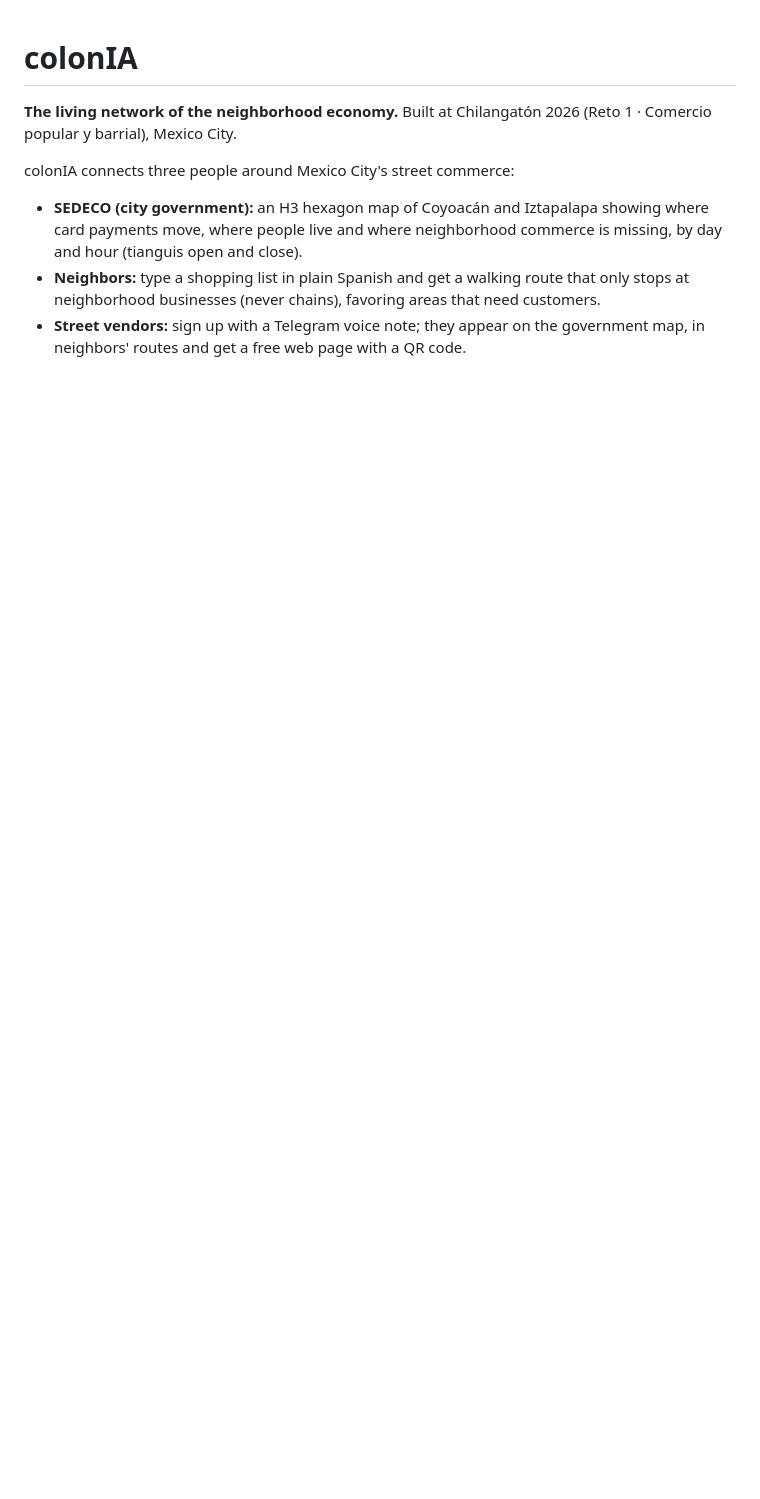
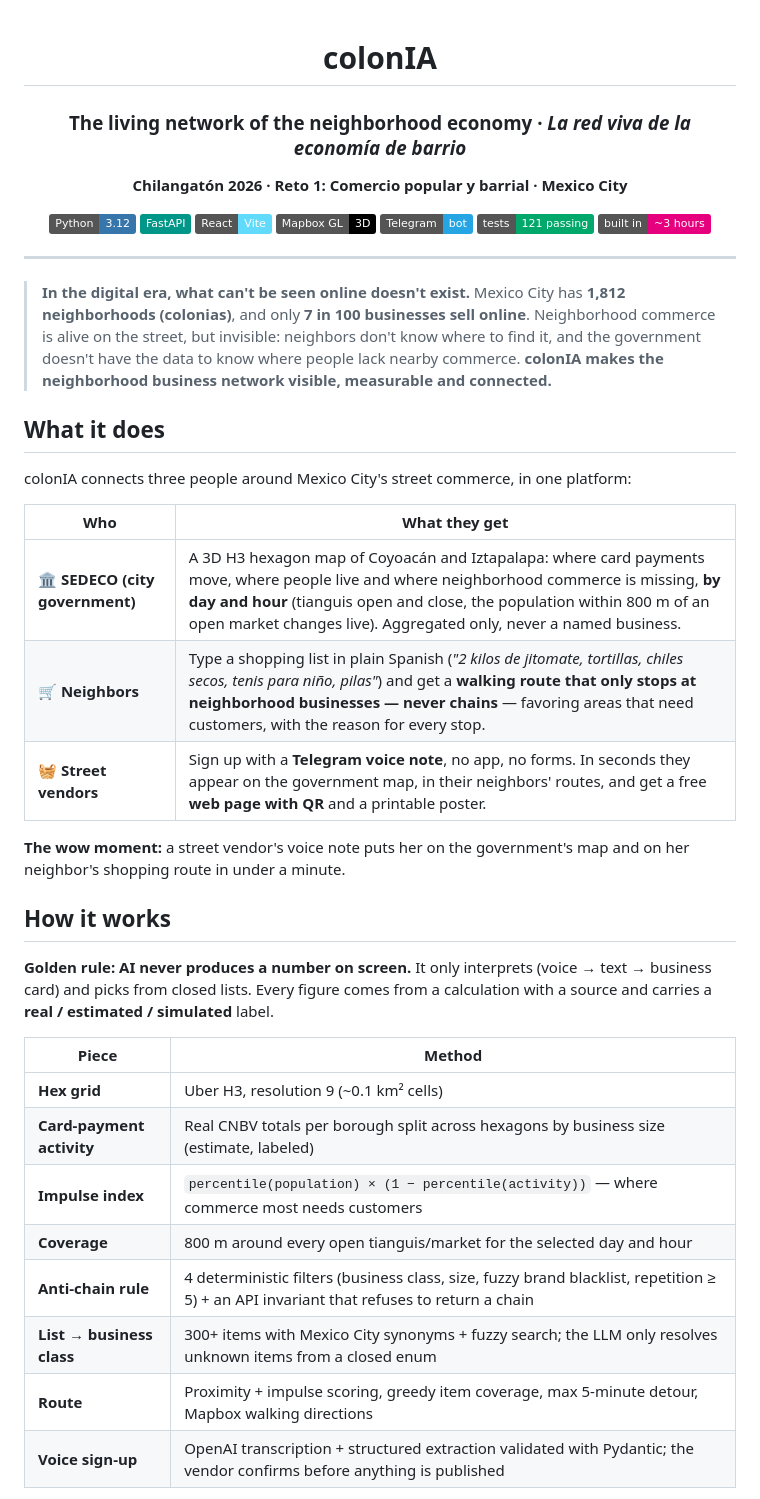
Before and after one commit to rvvictor/Chilangaton-Upiixia, a Markdown page: README.md, the part around one of its changes. Drawn GitHub-style; badges without logos; blank space fills up the shorter version.

Commit message:
PB-035 · README final: producto, construido en ~3 horas y UPIIXIA Agentic Kit

```diff
--- a/README.md
+++ b/README.md
@@ -1,12 +3,52 @@
 # colonIA
 
-**The living network of the neighborhood economy.** Built at Chilangatón 2026 (Reto 1 · Comercio popular y barrial), Mexico City.
+### The living network of the neighborhood economy · *La red viva de la economía de barrio*
 
-colonIA connects three people around Mexico City's street commerce:
+**Chilangatón 2026 · Reto 1: Comercio popular y barrial · Mexico City**
 
-- **SEDECO (city government):** an H3 hexagon map of Coyoacán and Iztapalapa showing where card payments move, where
-  people live and where neighborhood commerce is missing, by day and hour (tianguis open and close).
-- **Neighbors:** type a shopping list in plain Spanish and get a walking route that only stops at neighborhood businesses
-  (never chains), favoring areas that need customers.
-- **Street vendors:** sign up with a Telegram voice note; they appear on the government map, in neighbors' routes and get
-  a free web page with a QR code.
+![Python](https://img.shields.io/badge/Python-3.12-3776AB?logo=python&logoColor=white)
+![FastAPI](https://img.shields.io/badge/FastAPI-009688?logo=fastapi&logoColor=white)
+![React](https://img.shields.io/badge/React-Vite-61DAFB?logo=react&logoColor=black)
+![Mapbox](https://img.shields.io/badge/Mapbox_GL-3D-000000?logo=mapbox&logoColor=white)
+![Telegram](https://img.shields.io/badge/Telegram-bot-26A5E4?logo=telegram&logoColor=white)
+![Tests](https://img.shields.io/badge/tests-121_passing-00a86b)
+![Built in](https://img.shields.io/badge/built_in-~3_hours-e6007e)
+
+</div>
+
+---
+
+> **In the digital era, what can't be seen online doesn't exist.**
+> Mexico City has **1,812 neighborhoods (colonias)**, and only **7 in 100 businesses sell online**.
+> Neighborhood commerce is alive on the street, but invisible: neighbors don't know where to find it,
+> and the government doesn't have the data to know where people lack nearby commerce.
+> **colonIA makes the neighborhood business network visible, measurable and connected.**
+
+## What it does
+
+colonIA connects three people around Mexico City's street commerce, in one platform:
+
+| Who | What they get |
+|---|---|
+| 🏛️ **SEDECO (city government)** | A 3D H3 hexagon map of Coyoacán and Iztapalapa: where card payments move, where people live and where neighborhood commerce is missing, **by day and hour** (tianguis open and close, the population within 800 m of an open market changes live). Aggregated only, never a named business. |
+| 🛒 **Neighbors** | Type a shopping list in plain Spanish (*"2 kilos de jitomate, tortillas, chiles secos, tenis para niño, pilas"*) and get a **walking route that only stops at neighborhood businesses — never chains** — favoring areas that need customers, with the reason for every stop. |
+| 🧺 **Street vendors** | Sign up with a **Telegram voice note**, no app, no forms. In seconds they appear on the government map, in their neighbors' routes, and get a free **web page with QR** and a printable poster. |
+
+**The wow moment:** a street vendor's voice note puts her on the government's map and on her neighbor's shopping route in under a minute.
+
+## How it works
+
+**Golden rule: AI never produces a number on screen.** It only interprets (voice → text → business card) and picks from
+closed lists. Every figure comes from a calculation with a source and carries a **real / estimated / simulated** label.
+
+| Piece | Method |
+|---|---|
+| **Hex grid** | Uber H3, resolution 9 (~0.1 km² cells) |
+| **Card-payment activity** | Real CNBV totals per borough split across hexagons by business size (estimate, labeled) |
+| **Impulse index** | `percentile(population) × (1 − percentile(activity))` — where commerce most needs customers |
+| **Coverage** | 800 m around every open tianguis/market for the selected day and hour |
+| **Anti-chain rule** | 4 deterministic filters (business class, size, fuzzy brand blacklist, repetition ≥ 5) + an API invariant that refuses to return a chain |
+| **List → business class** | 300+ items with Mexico City synonyms + fuzzy search; the LLM only resolves unknown items from a closed enum |
+| **Route** | Proximity + impulse scoring, greedy item coverage, max 5-minute detour, Mapbox walking directions |
+| **Voice sign-up** | OpenAI transcription + structured extraction validated with Pydantic; the vendor confirms before anything is published |
+
```
Also changed, not shown: other parts of README.md (+48 -6 lines).
